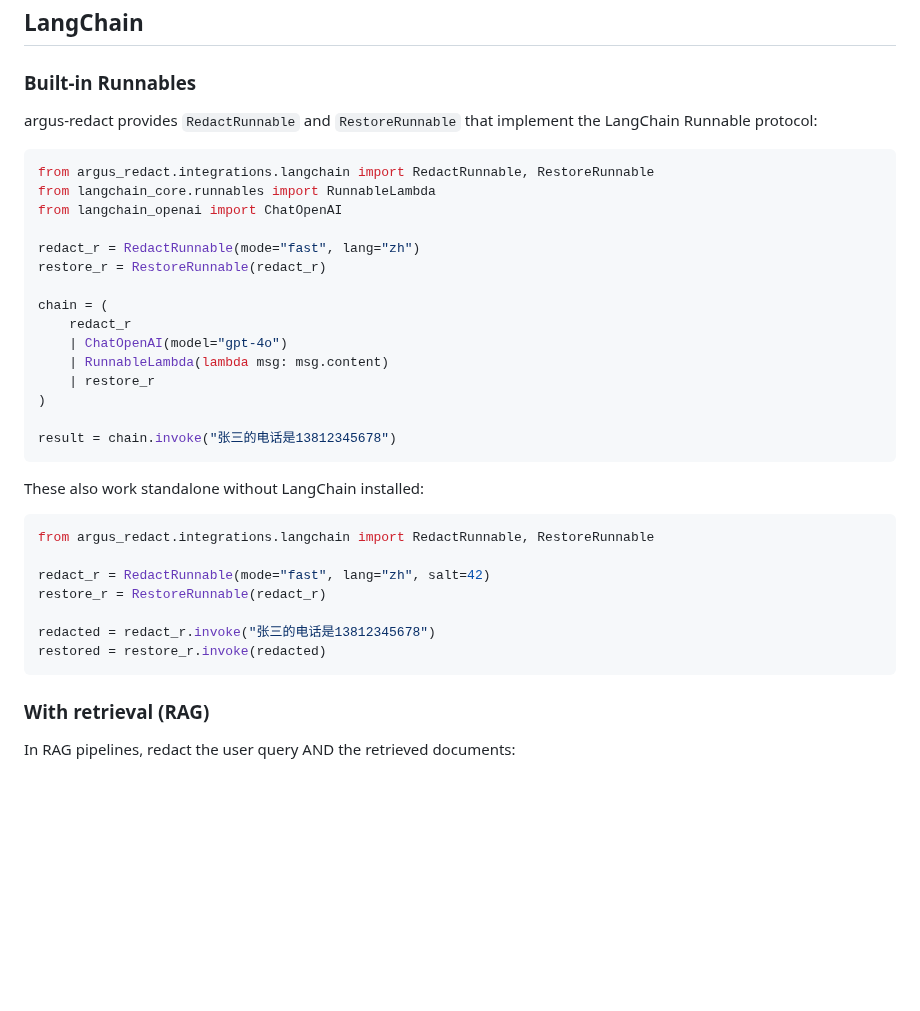
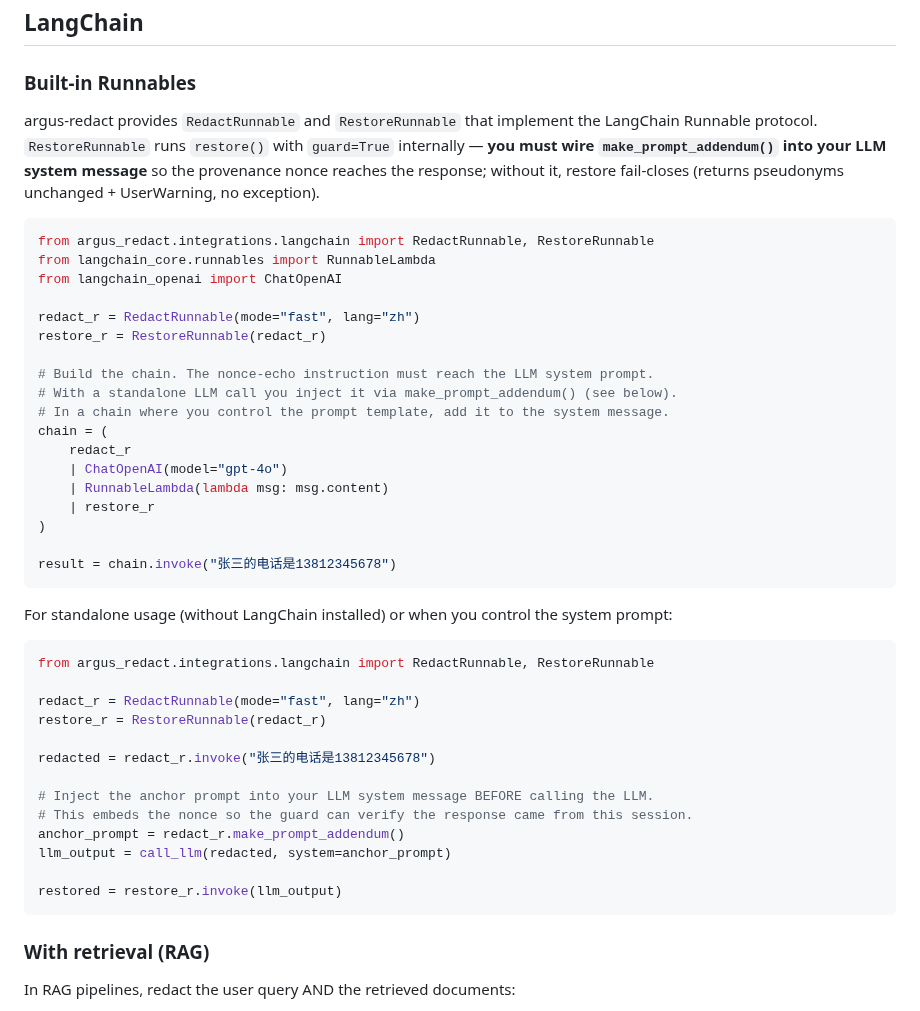
Before and after one commit to wan9yu/argus-redact, a Markdown page: docs/integration-frameworks.md, the part around one of its changes. Rendered like a GitHub page; blank space fills up the shorter version.

````diff
--- a/docs/integration-frameworks.md
+++ b/docs/integration-frameworks.md
@@ -4,7 +4,7 @@
 
 ### Built-in Runnables
 
-argus-redact provides `RedactRunnable` and `RestoreRunnable` that implement the LangChain Runnable protocol:
+argus-redact provides `RedactRunnable` and `RestoreRunnable` that implement the LangChain Runnable protocol. `RestoreRunnable` runs `restore()` with `guard=True` internally — **you must wire `make_prompt_addendum()` into your LLM system message** so the provenance nonce reaches the response; without it, restore fail-closes (returns pseudonyms unchanged + UserWarning, no exception).
 
 ```python
 from argus_redact.integrations.langchain import RedactRunnable, RestoreRunnable
@@ -14,6 +14,9 @@ from langchain_openai import ChatOpenAI
 redact_r = RedactRunnable(mode="fast", lang="zh")
 restore_r = RestoreRunnable(redact_r)
 
+# Build the chain. The nonce-echo instruction must reach the LLM system prompt.
+# With a standalone LLM call you inject it via make_prompt_addendum() (see below).
+# In a chain where you control the prompt template, add it to the system message.
 chain = (
     redact_r
     | ChatOpenAI(model="gpt-4o")
@@ -24,16 +27,22 @@ chain = (
 result = chain.invoke("张三的电话是13812345678")
 ```
 
-These also work standalone without LangChain installed:
+For standalone usage (without LangChain installed) or when you control the system prompt:
 
 ```python
 from argus_redact.integrations.langchain import RedactRunnable, RestoreRunnable
 
-redact_r = RedactRunnable(mode="fast", lang="zh", salt=42)
+redact_r = RedactRunnable(mode="fast", lang="zh")
 restore_r = RestoreRunnable(redact_r)
 
 redacted = redact_r.invoke("张三的电话是13812345678")
-restored = restore_r.invoke(redacted)
+
+# Inject the anchor prompt into your LLM system message BEFORE calling the LLM.
+# This embeds the nonce so the guard can verify the response came from this session.
+anchor_prompt = redact_r.make_prompt_addendum()
+llm_output = call_llm(redacted, system=anchor_prompt)
+
+restored = restore_r.invoke(llm_output)
 ```
 
 ### With retrieval (RAG)
````
Also changed, not shown: other parts of docs/integration-frameworks.md (+51 -48 lines).
